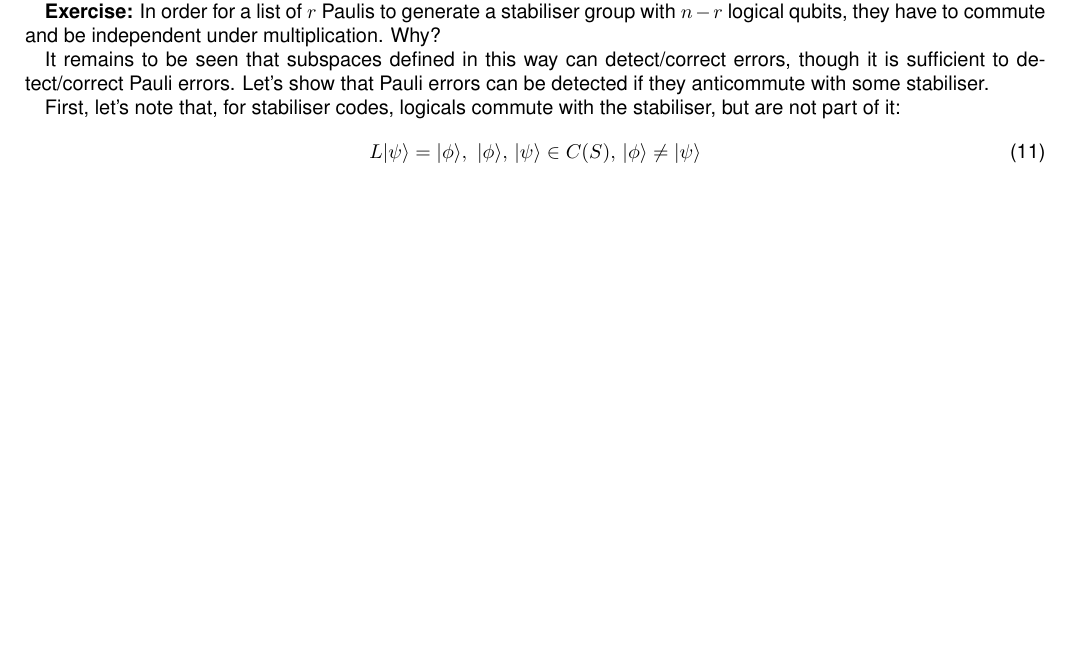
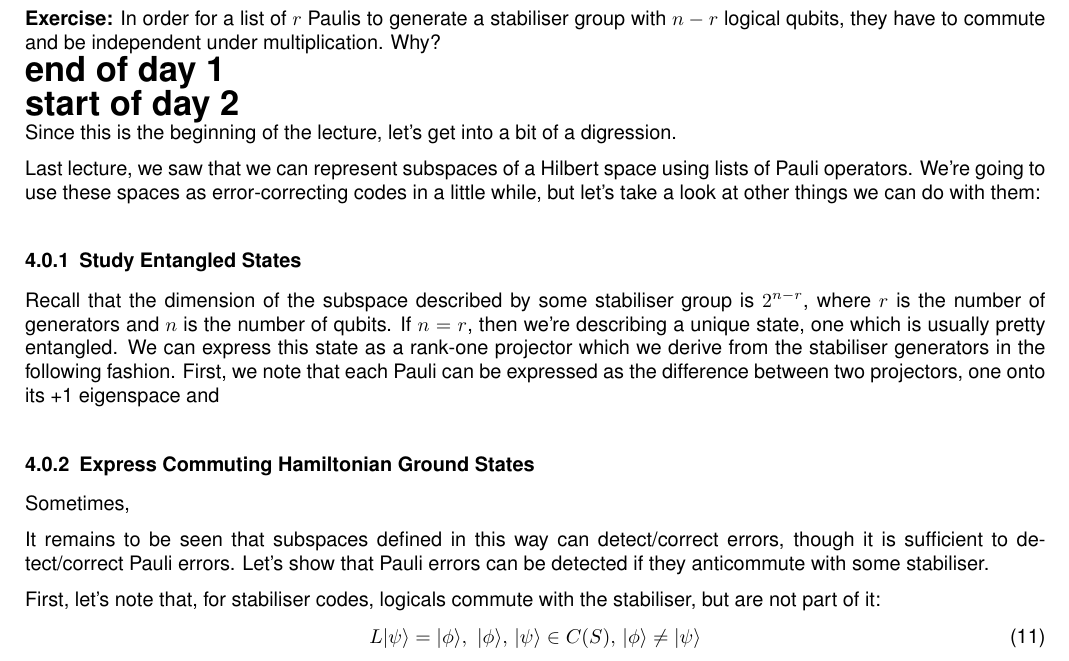
Before and after one commit to bcriger/rough_notes, a LaTeX document (IntroToQEC.tex): part of page 6 of 7 before the commit and part of page 7 of 7 after it, cut so that both start at the same text, the shorter picture padded with empty space. Compiled offline with pdfLaTeX.

```diff
--- a/IntroToQEC.tex
+++ b/IntroToQEC.tex
@@ -13,6 +13,7 @@
 \usepackage{mathtools}
 \usepackage{nicefrac}
 \usepackage{tikz}
+\usepackage[]{parskip}
 \usepackage{pgfplots}
 \usepackage{placeins}
 \usepackage{verbatim}
@@ -271,7 +273,20 @@
 
 \textbf{Exercise: }$-\id$ is a Pauli, but it can never be a stabiliser. Why not?
 
-\textbf{Exercise: }In order for a list of $r$ Paulis to generate a stabiliser group with $n-r$ logical qubits, they have to commute and be independent under multiplication. Why?
+\textbf{Exercise: }In order for a list of $r$ Paulis to generate a stabiliser group with $n-r$ logical qubits, they have to commute and be independent under multiplication. Why?\\
+{\LARGE \textbf{end of day 1}}\\
+{\LARGE \textbf{start of day 2}}\\
+Since this is the beginning of the lecture, let's get into a bit of a digression.
+
+Last lecture, we saw that we can represent subspaces of a Hilbert space using lists of Pauli operators.
+We're going to use these spaces as error-correcting codes in a little while, but let's take a look at other things we can do with them:
+\subsubsection{Study Entangled States}
+Recall that the dimension of the subspace described by some stabiliser group is $2^{n-r}$, where $r$ is the number of generators and $n$ is the number of qubits.
+If $n=r$, then we're describing a unique state, one which is usually pretty entangled.
+We can express this state as a rank-one projector which we derive from the stabiliser generators in the following fashion.
+First, we note that each Pauli can be expressed as the difference between two projectors, one onto its +1 eigenspace and
+\subsubsection{Express Commuting Hamiltonian Ground States}
+Sometimes,
 
 It remains to be seen that subspaces defined in this way can detect/correct errors, though it is sufficient to detect/correct Pauli errors.
 Let's show that Pauli errors can be detected if they anticommute with some stabiliser.
```
Also changed, not shown: IntroToQEC.pdf, IntroToQEC.tex (1 more changed lines).
